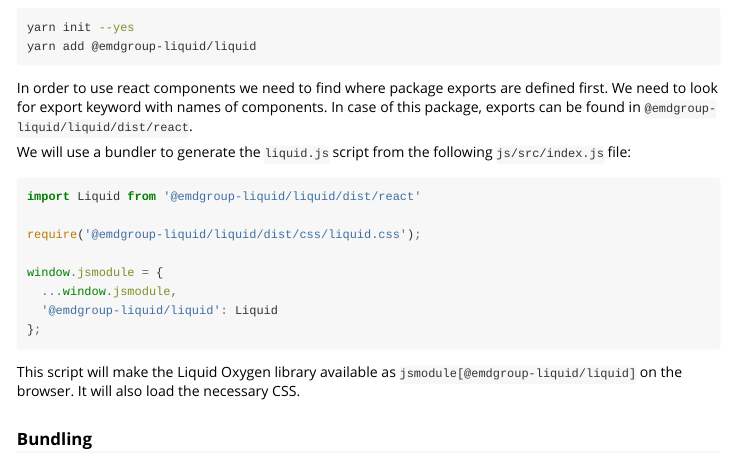
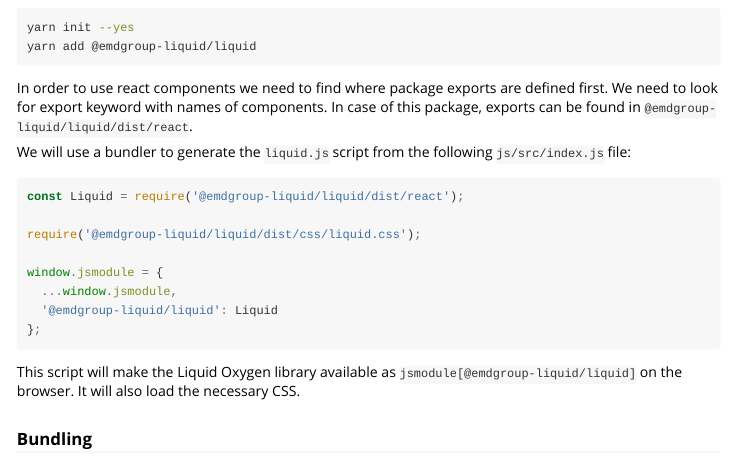
Before and after one commit to Appsilon/shiny.react, an R Markdown document (vignettes/shiny-react.Rmd): the page in a window 1100 px wide, from 1600 px down. Rendered offline with R 4.5, knitr and Pandoc, with nearby package versions.

Commit message:
Review fixes.

````diff
--- a/vignettes/shiny-react.Rmd
+++ b/vignettes/shiny-react.Rmd
@@ -107,7 +107,7 @@
 We will use a bundler to generate the `liquid.js` script
 from the following `js/src/index.js` file:
 ```js
-import Liquid from '@emdgroup-liquid/liquid/dist/react'
+const Liquid = require('@emdgroup-liquid/liquid/dist/react');
 
 require('@emdgroup-liquid/liquid/dist/css/liquid.css');
 
````
